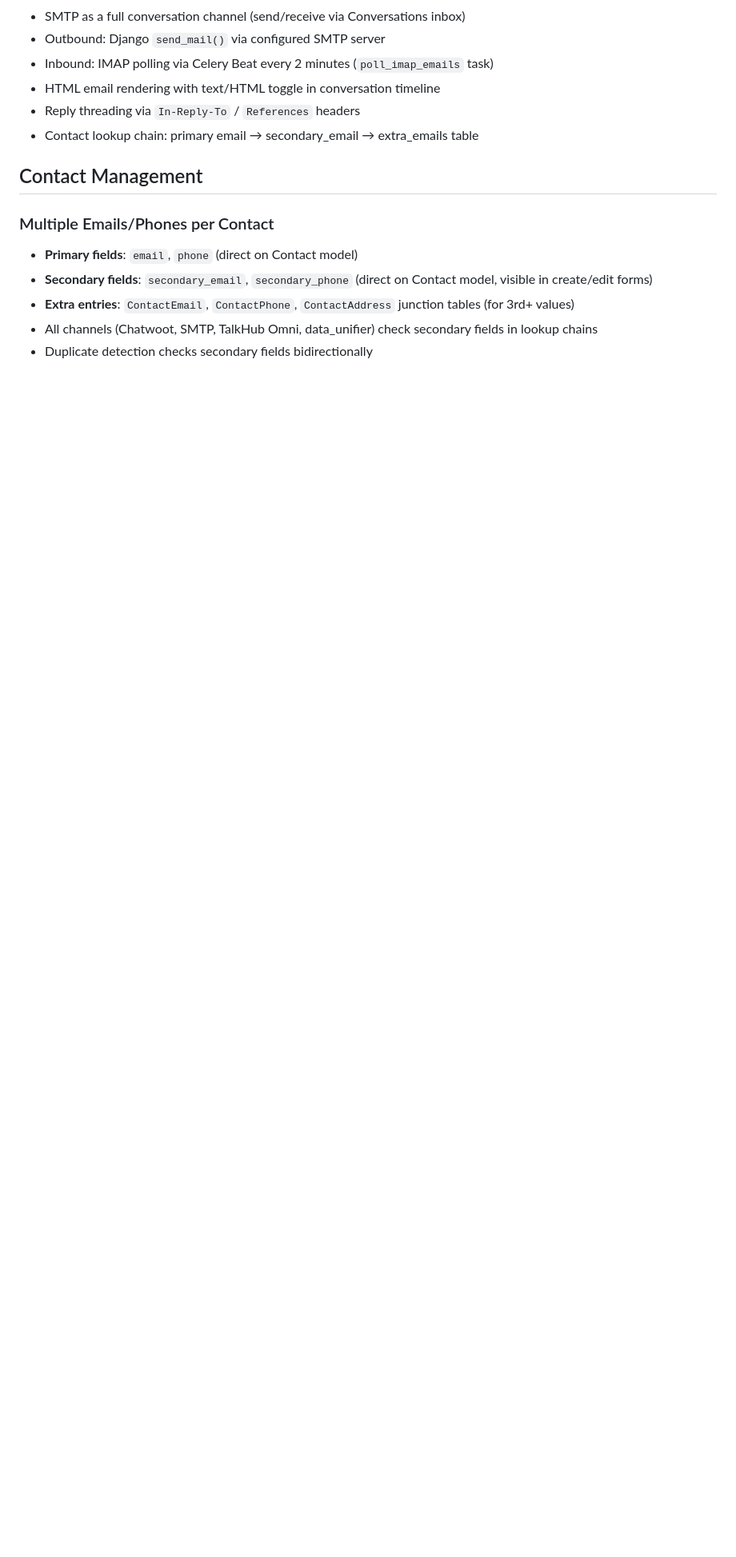
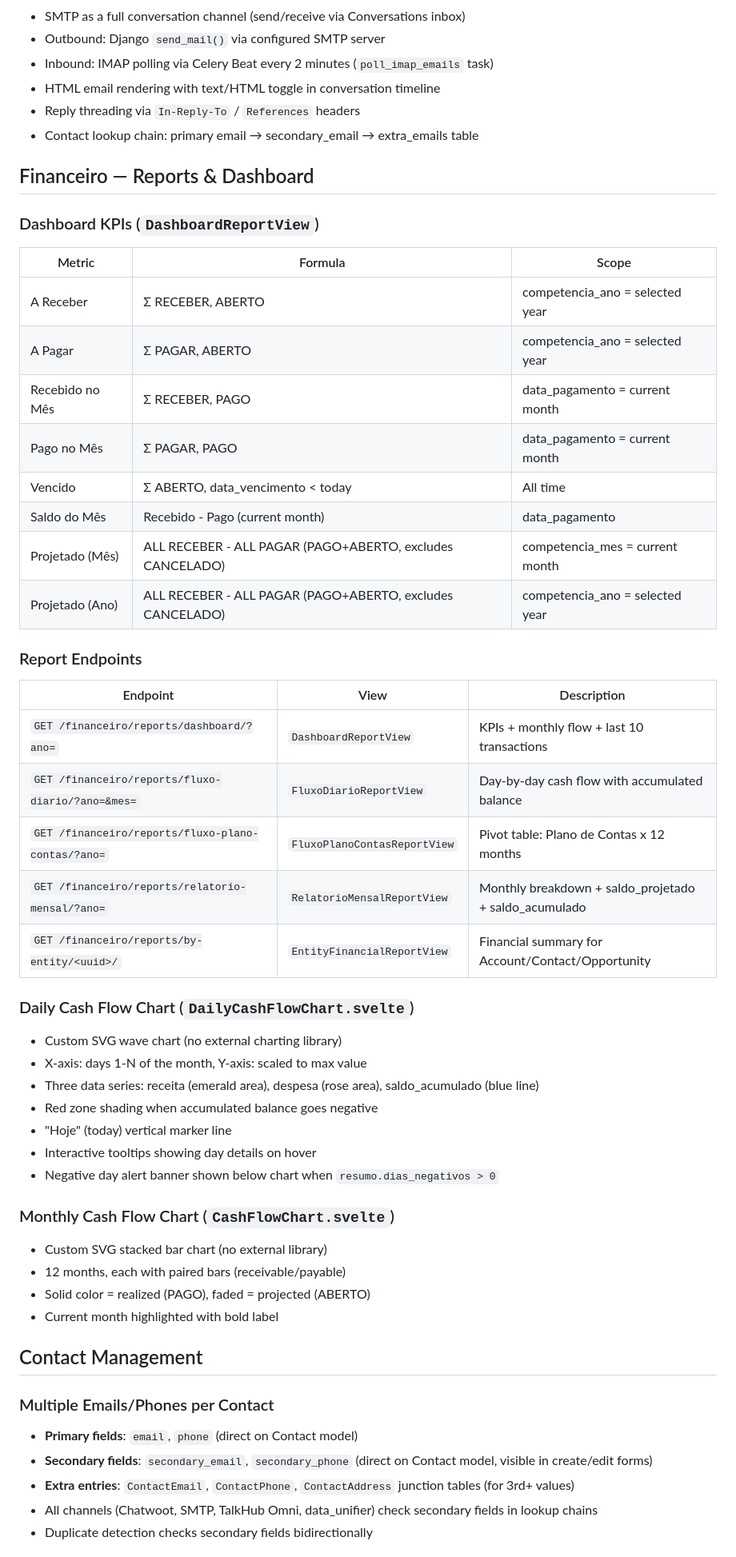
Before and after one commit to caioalcolea/crm.talkhub.me, a Markdown page: CLAUDE.md, the part around one of its changes. Shown at 80% size. GitHub-like rendering; blank space fills up the shorter version.

Commit message:
docs: update CLAUDE.md with financeiro reports, daily chart, and healthcheck notes
- Add gotchas 31-33: saldo projetado formula, daily cash flow endpoint,
  Docker healthcheck start-period
- Add Financeiro Reports & Dashboard section with KPI formulas, report
  endpoints table, and chart component documentation
- Add DailyCashFlowChart and CashFlowChart to key files table
- Multi-tenant isolation verified: all new views use org-scoped querysets

https://claude.ai/code/session_016ZoHg94sfuaJvfxuvUb5Be

```diff
--- a/CLAUDE.md
+++ b/CLAUDE.md
@@ -407,6 +412,44 @@ Chatwoot → POST /api/integrations/webhooks/chatwoot/<webhook_token>/ (AllowAny
 - Reply threading via `In-Reply-To` / `References` headers
 - Contact lookup chain: primary email → secondary_email → extra_emails table
 
+## Financeiro — Reports & Dashboard
+
+### Dashboard KPIs (`DashboardReportView`)
+| Metric | Formula | Scope |
+|--------|---------|-------|
+| A Receber | Σ RECEBER, ABERTO | competencia_ano = selected year |
+| A Pagar | Σ PAGAR, ABERTO | competencia_ano = selected year |
+| Recebido no Mês | Σ RECEBER, PAGO | data_pagamento = current month |
+| Pago no Mês | Σ PAGAR, PAGO | data_pagamento = current month |
+| Vencido | Σ ABERTO, data_vencimento < today | All time |
+| Saldo do Mês | Recebido - Pago (current month) | data_pagamento |
+| Projetado (Mês) | ALL RECEBER - ALL PAGAR (PAGO+ABERTO, excludes CANCELADO) | competencia_mes = current month |
+| Projetado (Ano) | ALL RECEBER - ALL PAGAR (PAGO+ABERTO, excludes CANCELADO) | competencia_ano = selected year |
+
+### Report Endpoints
+| Endpoint | View | Description |
+|----------|------|-------------|
+| `GET /financeiro/reports/dashboard/?ano=` | `DashboardReportView` | KPIs + monthly flow + last 10 transactions |
+| `GET /financeiro/reports/fluxo-diario/?ano=&mes=` | `FluxoDiarioReportView` | Day-by-day cash flow with accumulated balance |
+| `GET /financeiro/reports/fluxo-plano-contas/?ano=` | `FluxoPlanoContasReportView` | Pivot table: Plano de Contas x 12 months |
+| `GET /financeiro/reports/relatorio-mensal/?ano=` | `RelatorioMensalReportView` | Monthly breakdown + saldo_projetado + saldo_acumulado |
+| `GET /financeiro/reports/by-entity/<uuid>/` | `EntityFinancialReportView` | Financial summary for Account/Contact/Opportunity |
+
+### Daily Cash Flow Chart (`DailyCashFlowChart.svelte`)
+- Custom SVG wave chart (no external charting library)
+- X-axis: days 1-N of the month, Y-axis: scaled to max value
+- Three data series: receita (emerald area), despesa (rose area), saldo_acumulado (blue line)
+- Red zone shading when accumulated balance goes negative
+- "Hoje" (today) vertical marker line
+- Interactive tooltips showing day details on hover
+- Negative day alert banner shown below chart when `resumo.dias_negativos > 0`
+
+### Monthly Cash Flow Chart (`CashFlowChart.svelte`)
+- Custom SVG stacked bar chart (no external library)
+- 12 months, each with paired bars (receivable/payable)
+- Solid color = realized (PAGO), faded = projected (ABERTO)
+- Current month highlighted with bold label
+
 ## Contact Management
 
 ### Multiple Emails/Phones per Contact
```
Also changed, not shown: other parts of CLAUDE.md (+6 -1 lines).
